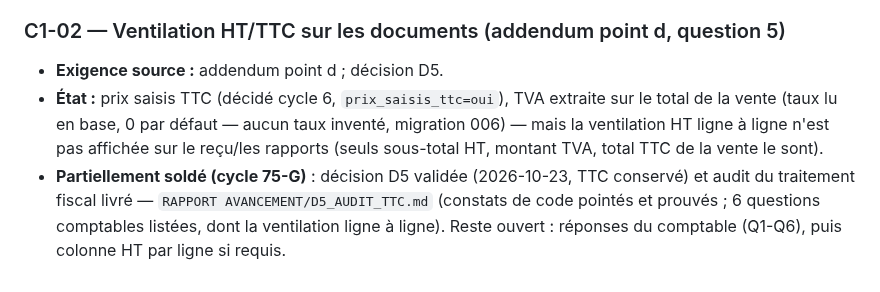
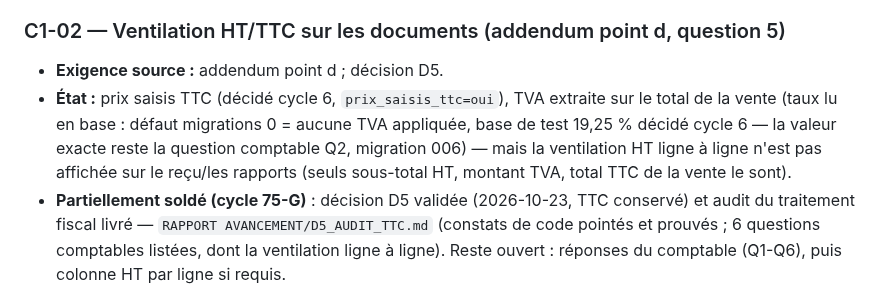
Before and after one commit to THED-1VU/quincaillerie-franck, a Markdown page: REGISTRE_ECARTS_100.md, the part around the change. Rendered like a GitHub page.

```diff
--- a/REGISTRE_ECARTS_100.md
+++ b/REGISTRE_ECARTS_100.md
@@ -143,7 +143,7 @@ reportages de preuves déjà établies.
 
 ### C1-02 — Ventilation HT/TTC sur les documents (addendum point d, question 5)
 - **Exigence source :** addendum point d ; décision D5.
-- **État :** prix saisis TTC (décidé cycle 6, `prix_saisis_ttc=oui`), TVA extraite sur le total de la vente (taux lu en base, 0 par défaut — aucun taux inventé, migration 006) — mais la ventilation HT ligne à ligne n'est pas affichée sur le reçu/les rapports (seuls sous-total HT, montant TVA, total TTC de la vente le sont).
+- **État :** prix saisis TTC (décidé cycle 6, `prix_saisis_ttc=oui`), TVA extraite sur le total de la vente (taux lu en base : défaut migrations 0 = aucune TVA appliquée, base de test 19,25 % décidé cycle 6 — la valeur exacte reste la question comptable Q2, migration 006) — mais la ventilation HT ligne à ligne n'est pas affichée sur le reçu/les rapports (seuls sous-total HT, montant TVA, total TTC de la vente le sont).
 - **Partiellement soldé (cycle 75-G)** : décision D5 validée (2026-10-23, TTC conservé) et audit du traitement fiscal livré — `RAPPORT AVANCEMENT/D5_AUDIT_TTC.md` (constats de code pointés et prouvés ; 6 questions comptables listées, dont la ventilation ligne à ligne). Reste ouvert : réponses du comptable (Q1-Q6), puis colonne HT par ligne si requis.
 - **Preuve :** `server/app/routes/rapports.py` (colonnes de l'export) ; reçu PDF cycle 19 ; audit cycle 75-G (`ventes.py:335-337, 378-384, 432-440, 543-552`, migration 006).
 - **Gravité / risque métier :** P2 — conformité de présentation fiscale des factures.
```
Also changed, not shown: DECISIONS_PROPRIETAIRE.md (+7 -3 lines), RAPPORT AVANCEMENT/D5_AUDIT_TTC.md (+16 -7 lines).
